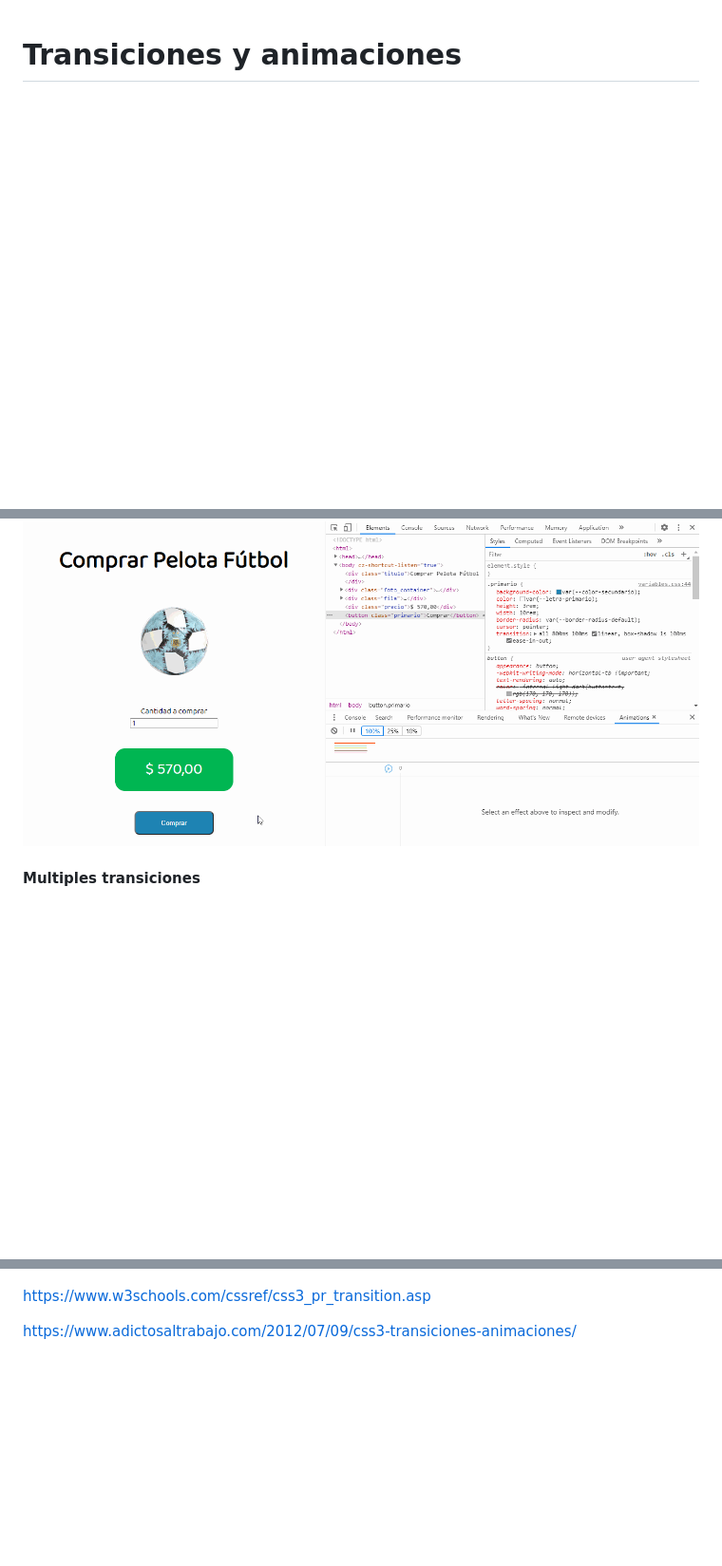
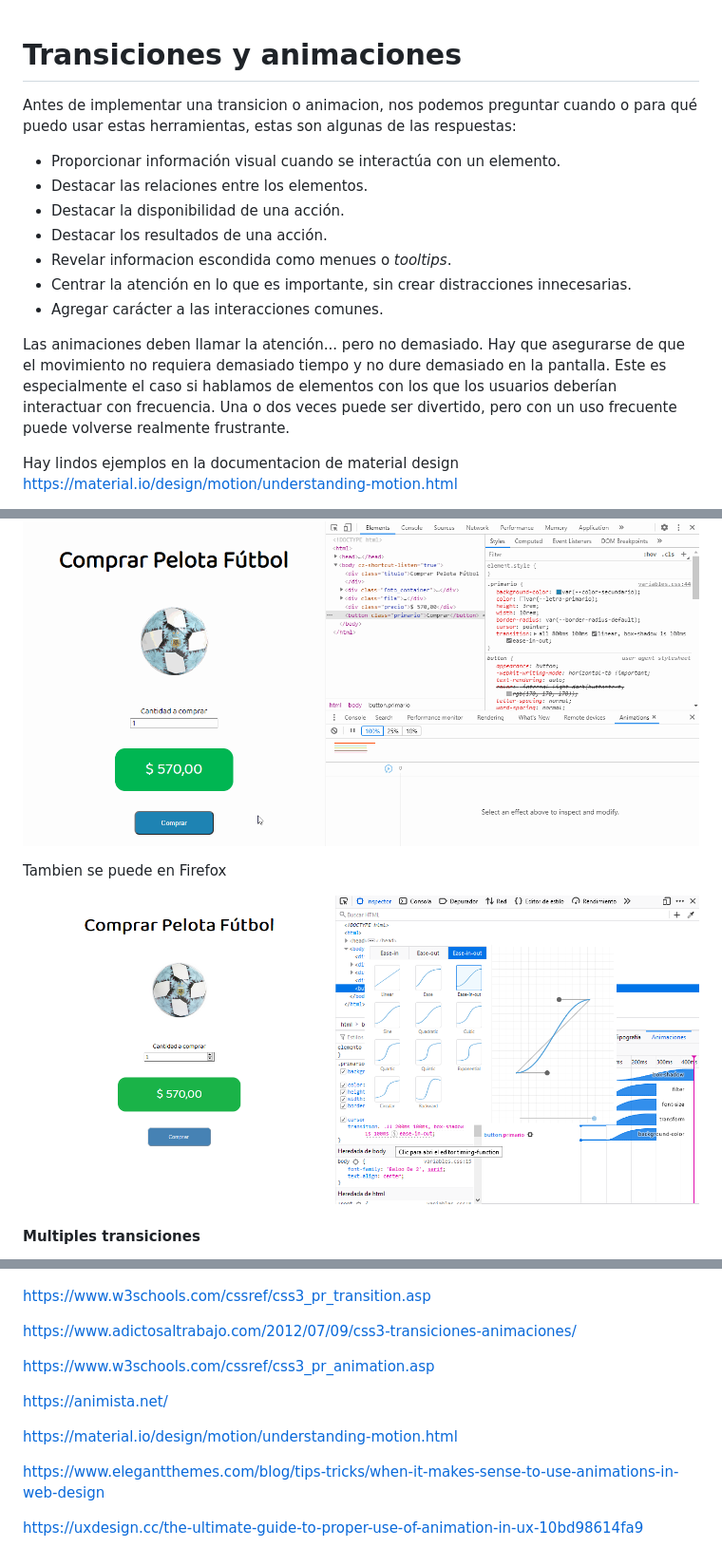
Before and after one commit to uqbar-project/css-12-transiciones-y-animaciones, a Markdown page: README.md, 3 parts joined by grey strips. Shown: that part at 95% size. GitHub-like rendering; pictures changed too: images/ejemplo-timing-firefox.png (added); blank space fills up the shorter version.

```diff
--- a/README.md
+++ b/README.md
@@ -1 +1,16 @@
 # Transiciones y animaciones
+
+Antes de implementar una transicion o animacion, nos podemos preguntar cuando o para qué puedo usar estas herramientas, estas son algunas de las respuestas:
+
+- Proporcionar información visual cuando se interactúa con un elemento.
+- Destacar las relaciones entre los elementos.
+- Destacar la disponibilidad de una acción.
+- Destacar los resultados de una acción.
+- Revelar informacion escondida como menues o *tooltips*.
+- Centrar la atención en lo que es importante, sin crear distracciones innecesarias.
+- Agregar carácter a las interacciones comunes.
+
+Las animaciones deben llamar la atención... pero no demasiado. Hay que asegurarse de que el movimiento no requiera demasiado tiempo y no dure demasiado en la pantalla. Este es especialmente el caso si hablamos de elementos con los que los usuarios deberían interactuar con frecuencia. Una o dos veces puede ser divertido, pero con un uso frecuente puede volverse realmente frustrante.
+
+Hay lindos ejemplos en la documentacion de material design https://material.io/design/motion/understanding-motion.html
+
@@ -231,6 +249,10 @@ Un ejemplo modificando su valor desde la consola de chrome.
 
 ![ejemplo timing function](./images/ejemplo-timing.gif)
 
+Tambien se puede en Firefox
+
+![ejemplo timing function firefox](./images/ejemplo-timing-firefox.png)
+
 #### Multiples transiciones
 
 Puedo crear multiples transiciones si separo las propiedades con una coma. Es necesario definir todas las otras propiedades con coma ya que tomara el siguiente valor definido y volvera al primer valor en caso de no tener otro.
@@ -278,3 +352,15 @@ https://www.w3schools.com/cssref/css3_pr_transition.asp
 
 
 https://www.adictosaltrabajo.com/2012/07/09/css3-transiciones-animaciones/
+
+
+https://www.w3schools.com/cssref/css3_pr_animation.asp
+
+https://animista.net/
+
+
+https://material.io/design/motion/understanding-motion.html
+
+https://www.elegantthemes.com/blog/tips-tricks/when-it-makes-sense-to-use-animations-in-web-design
+
+https://uxdesign.cc/the-ultimate-guide-to-proper-use-of-animation-in-ux-10bd98614fa9
```
Also changed, not shown: other parts of README.md (+62 -7 lines), images/ejemplo-keyframes.gif (added), 3 other files.
